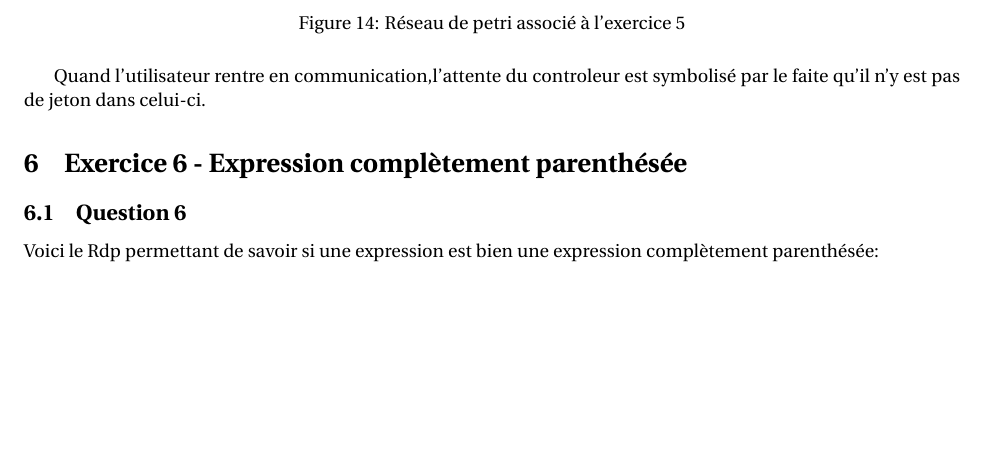
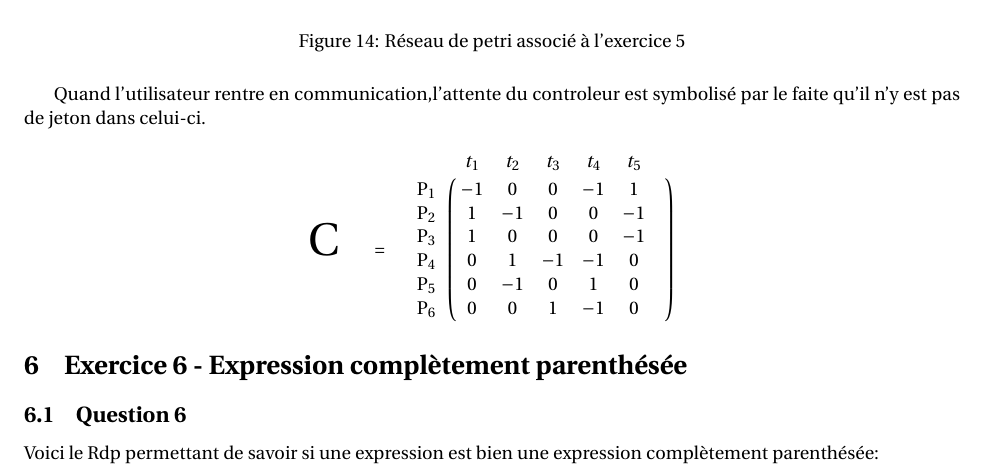
Before and after one commit to Memedsmile/Tp_ingenierie_des_protocoles, a LaTeX document (TP_IP.tex, which reads exo5/Exo5.tex): part of page 11 of 12, cut so that both start at the same text, the shorter picture padded with empty space. Compiled offline with pdfLaTeX.

Commit message:
ajout matrice connexion exo5

```diff
--- a/exo5/Exo5.tex
+++ b/exo5/Exo5.tex
@@ -56,3 +56,17 @@
 \end{figure}
 
 Quand l'utilisateur rentre en communication,l'attente du controleur est symbolisé par le faite qu'il n'y est pas de jeton dans celui-ci.
+
+\begin{center}
+
+{\Huge C}\qquad =\qquad $\bordermatrix{
+&t_1&t_2&t_3&t_4&t_5&\cr
+P_1&-1&0&0&-1&1\cr
+P_2&1&-1&0&0&-1\cr
+P_3&1&0&0&0&-1\cr
+P_4&0&1&-1&-1&0\cr
+P_5&0&-1&0&1&0\cr
+P_6&0&0&1&-1&0\cr
+}$
+
+\end{center}
```
